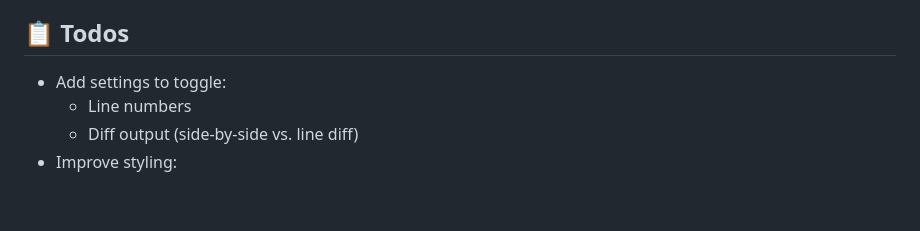
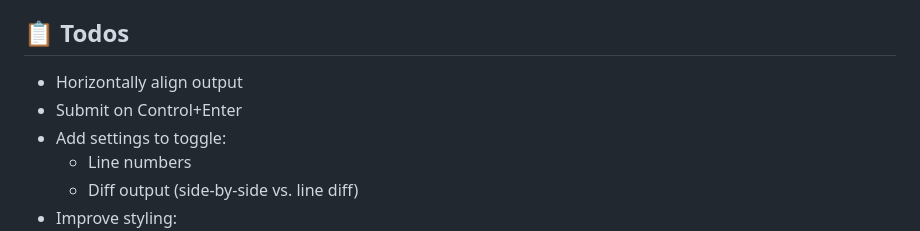
Before and after one commit to dalepotter/txt-diff, a Markdown page: README.md, the part around the change. GitHub-like rendering; blank space fills up the shorter version.

Commit message:
docs: Add future features

```diff
--- a/README.md
+++ b/README.md
@@ -152,6 +152,8 @@ The tests comprehensively cover:
 
 ## 📋 Todos
 
+- Horizontally align output
+- Submit on Control+Enter
 - Add settings to toggle:
   - Line numbers
   - Diff output (side-by-side vs. line diff)
```
